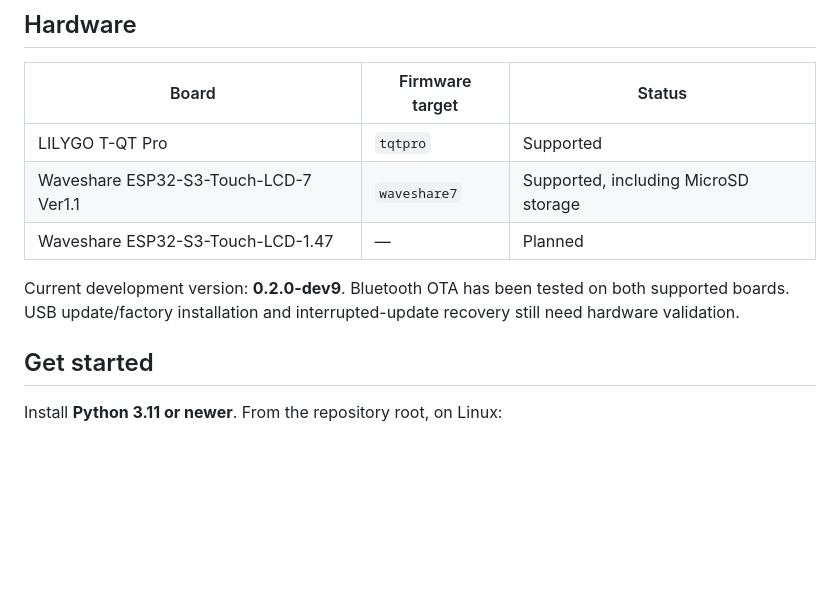
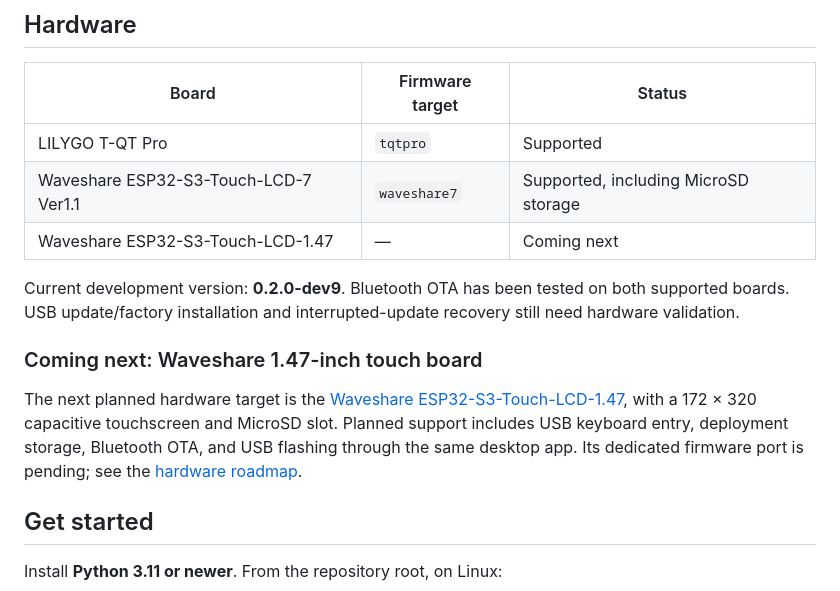
Before and after one commit to WhitehorseIT/wits-deploy, a Markdown page: README.md, the part around the change. Rendered like a GitHub page; blank space fills up the shorter version.

Commit message:
Document upcoming Waveshare 1.47-inch board support

```diff
--- a/README.md
+++ b/README.md
@@ -25,11 +25,20 @@ provide MicroSD-backed USB storage.
 | --- | --- | --- |
 | LILYGO T-QT Pro | `tqtpro` | Supported |
 | Waveshare ESP32-S3-Touch-LCD-7 Ver1.1 | `waveshare7` | Supported, including MicroSD storage |
-| Waveshare ESP32-S3-Touch-LCD-1.47 | — | Planned |
+| Waveshare ESP32-S3-Touch-LCD-1.47 | — | Coming next |
 
 Current development version: **0.2.0-dev9**. Bluetooth OTA has been tested on
 both supported boards. USB update/factory installation and interrupted-update
 recovery still need hardware validation.
+
+### Coming next: Waveshare 1.47-inch touch board
+
+The next planned hardware target is the
+[Waveshare ESP32-S3-Touch-LCD-1.47](https://docs.waveshare.com/ESP32-S3-Touch-LCD-1.47),
+with a 172 × 320 capacitive touchscreen and MicroSD slot. Planned support includes
+USB keyboard entry, deployment storage, Bluetooth OTA, and USB flashing through
+the same desktop app. Its dedicated firmware port is pending; see the
+[hardware roadmap](docs/STORAGE-PLAN.md#confirmed-next-board--2026-10-24).
 
 ## Get started
 
```
